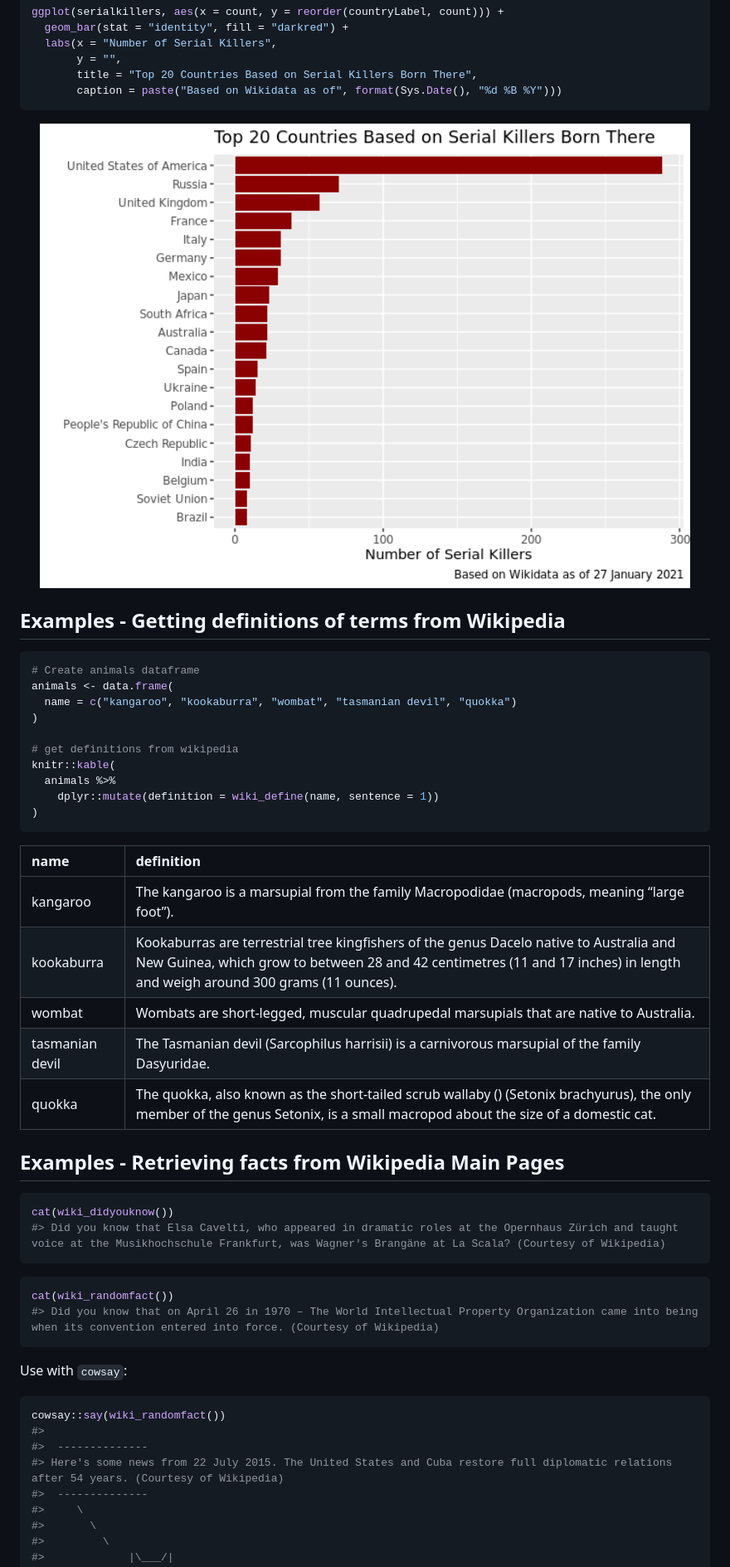
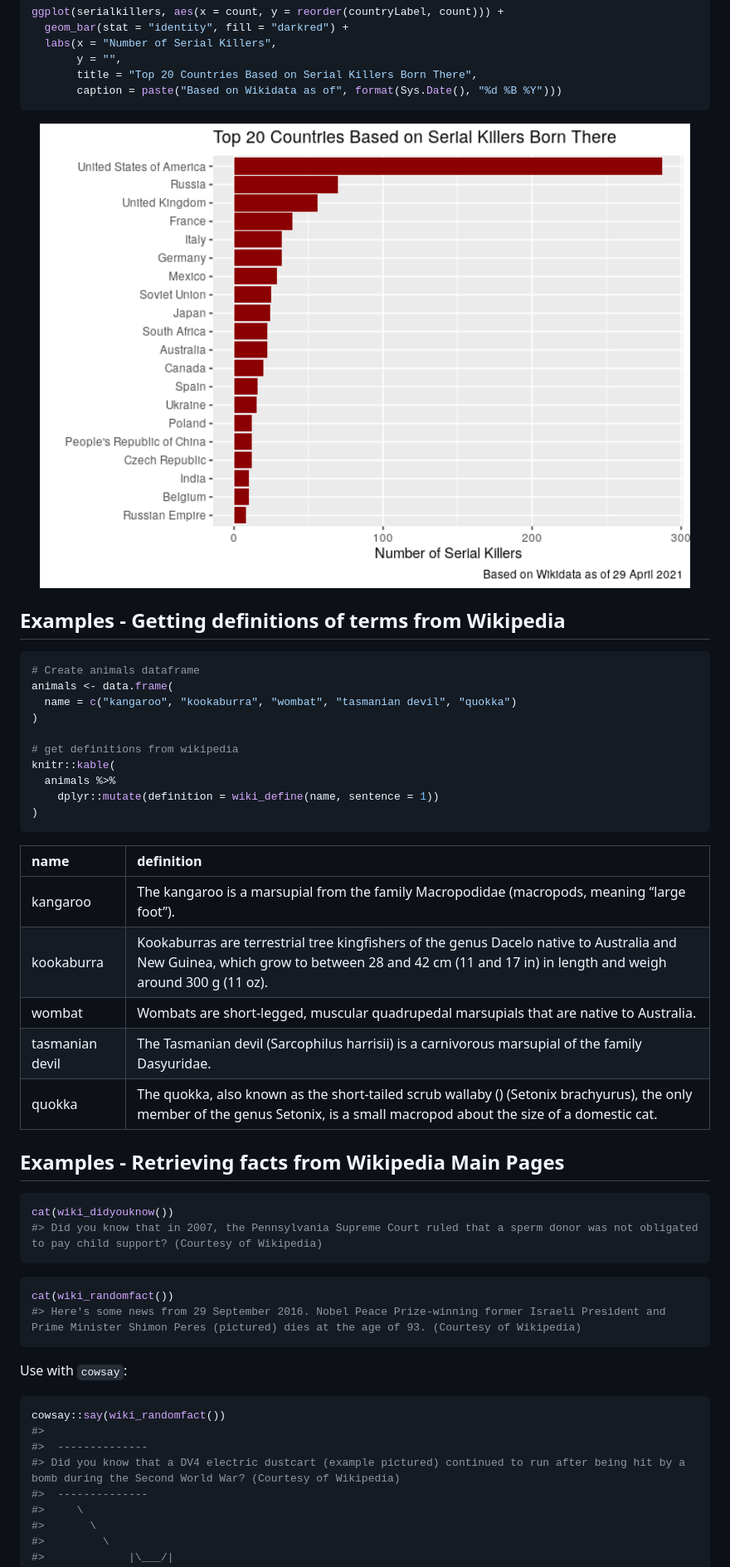
Before and after one commit to keithmcnulty/wikifacts, a Markdown page: README.md, the part around one of its changes. Shown at 83% size. Rendered like a GitHub page; pictures changed too: man/figures/README-unnamed-chunk-6-1.png.

````diff
--- a/README.md
+++ b/README.md
@@ -143,24 +143,24 @@ knitr::kable(
 )
 ```
 
-| name            | definition                                                                                                                                                                                                            |
-|:----------------|:----------------------------------------------------------------------------------------------------------------------------------------------------------------------------------------------------------------------|
-| kangaroo        | The kangaroo is a marsupial from the family Macropodidae (macropods, meaning “large foot”).                                                                                                                           |
-| kookaburra      | Kookaburras are terrestrial tree kingfishers of the genus Dacelo native to Australia and New Guinea, which grow to between 28 and 42 centimetres (11 and 17 inches) in length and weigh around 300 grams (11 ounces). |
-| wombat          | Wombats are short-legged, muscular quadrupedal marsupials that are native to Australia.                                                                                                                               |
-| tasmanian devil | The Tasmanian devil (Sarcophilus harrisii) is a carnivorous marsupial of the family Dasyuridae.                                                                                                                       |
-| quokka          | The quokka, also known as the short-tailed scrub wallaby () (Setonix brachyurus), the only member of the genus Setonix, is a small macropod about the size of a domestic cat.                                         |
+| name            | definition                                                                                                                                                                                       |
+|:----------------|:-------------------------------------------------------------------------------------------------------------------------------------------------------------------------------------------------|
+| kangaroo        | The kangaroo is a marsupial from the family Macropodidae (macropods, meaning “large foot”).                                                                                                      |
+| kookaburra      | Kookaburras are terrestrial tree kingfishers of the genus Dacelo native to Australia and New Guinea, which grow to between 28 and 42 cm (11 and 17 in) in length and weigh around 300 g (11 oz). |
+| wombat          | Wombats are short-legged, muscular quadrupedal marsupials that are native to Australia.                                                                                                          |
+| tasmanian devil | The Tasmanian devil (Sarcophilus harrisii) is a carnivorous marsupial of the family Dasyuridae.                                                                                                  |
+| quokka          | The quokka, also known as the short-tailed scrub wallaby () (Setonix brachyurus), the only member of the genus Setonix, is a small macropod about the size of a domestic cat.                    |
 
 ## Examples - Retrieving facts from Wikipedia Main Pages
 
 ``` r
 cat(wiki_didyouknow())
-#> Did you know that Elsa Cavelti, who appeared in dramatic roles at the Opernhaus Zürich and taught voice at the Musikhochschule Frankfurt, was Wagner's Brangäne at La Scala? (Courtesy of Wikipedia)
+#> Did you know that in 2007, the Pennsylvania Supreme Court ruled that a sperm donor was not obligated to pay child support? (Courtesy of Wikipedia)
 ```
 
 ``` r
 cat(wiki_randomfact())
-#> Did you know that on April 26 in 1970 – The World Intellectual Property Organization came into being when its convention entered into force. (Courtesy of Wikipedia)
+#> Here's some news from 29 September 2016. Nobel Peace Prize-winning former Israeli President and Prime Minister Shimon Peres (pictured) dies at the age of 93. (Courtesy of Wikipedia)
 ```
 
 Use with `cowsay`:
@@ -169,7 +169,7 @@ Use with `cowsay`:
 cowsay::say(wiki_randomfact())
 #>
 #>  --------------
-#> Here's some news from 22 July 2015. The United States and Cuba restore full diplomatic relations after 54 years. (Courtesy of Wikipedia)
+#> Did you know that a DV4 electric dustcart (example pictured) continued to run after being hit by a bomb during the Second World War? (Courtesy of Wikipedia)
 #>  --------------
 #>     \
 #>       \
````
Also changed, not shown: other parts of README.md (+11 -11 lines), man/figures/README-unnamed-chunk-5-1.png, 2 other files.
